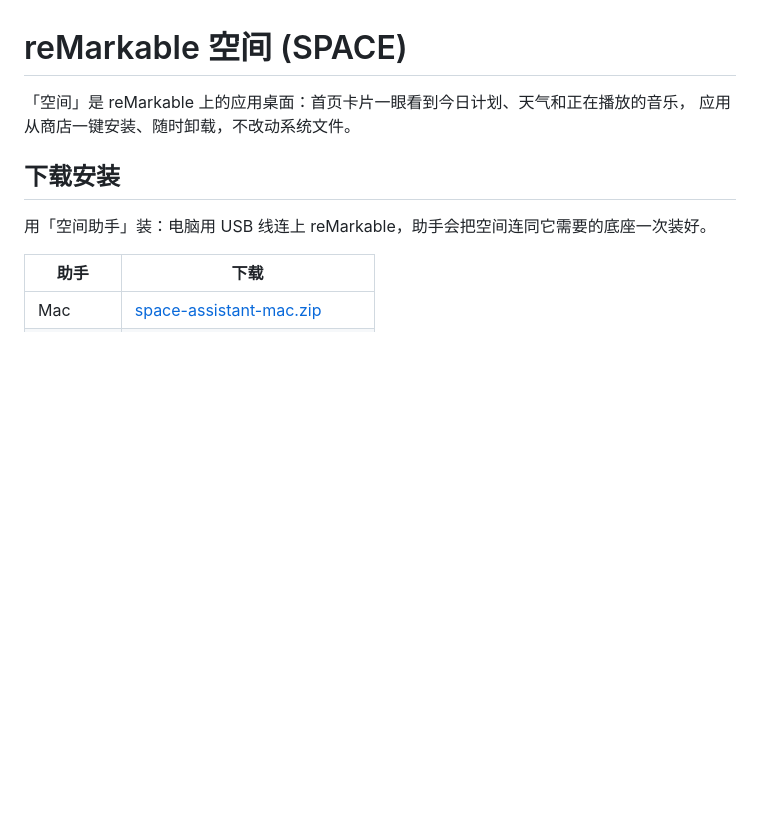
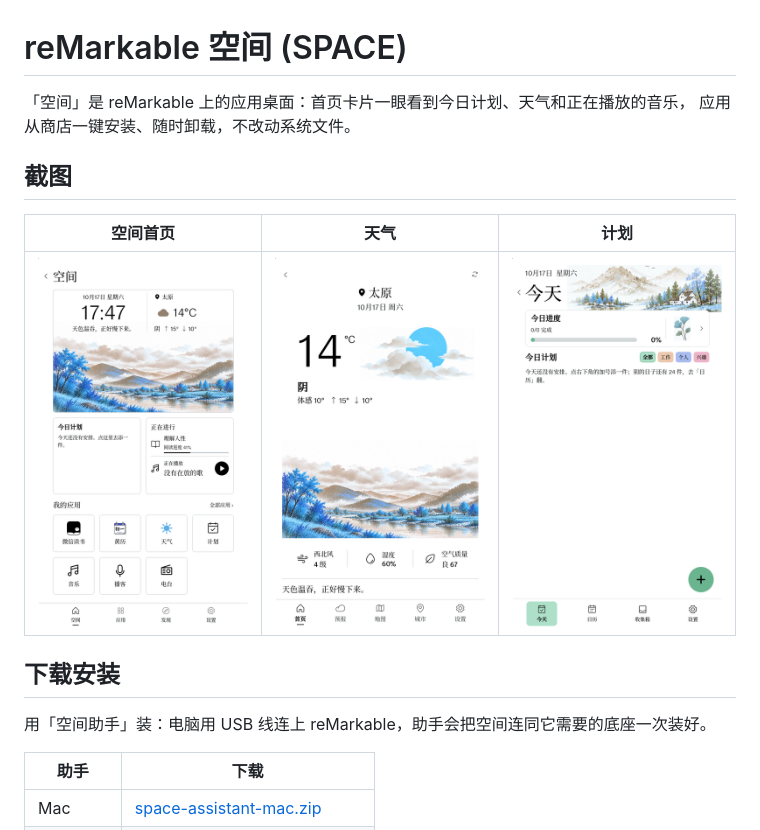
Before and after one commit to Eachirou/remarkable-space, a Markdown page: README.md, the part around the change. Rendered like a GitHub page; pictures changed too: docs/screenshots/plan.png (added), docs/screenshots/space.png (added), docs/screenshots/weather.png (added); blank space fills up the shorter version.

Commit message:
README: 加空间首页 / 天气 / 计划三张截图

```diff
--- a/README.md
+++ b/README.md
@@ -2,6 +2,12 @@
 
 「空间」是 reMarkable 上的应用桌面：首页卡片一眼看到今日计划、天气和正在播放的音乐，
 应用从商店一键安装、随时卸载，不改动系统文件。
+
+## 截图
+
+| 空间首页 | 天气 | 计划 |
+|---|---|---|
+| ![空间首页](docs/screenshots/space.png) | ![天气](docs/screenshots/weather.png) | ![计划](docs/screenshots/plan.png) |
 
 ## 下载安装
 
```
